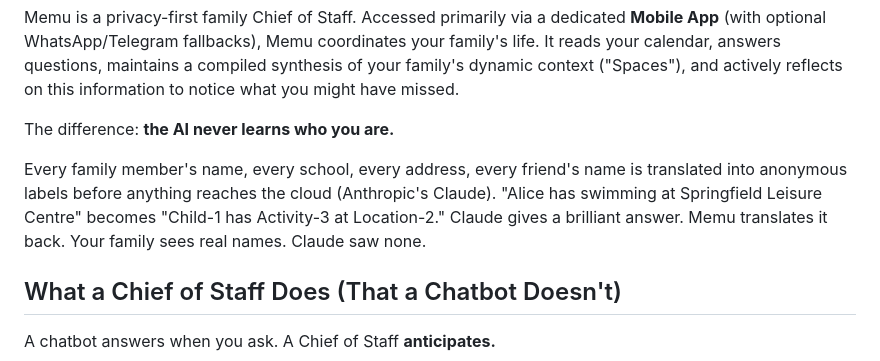
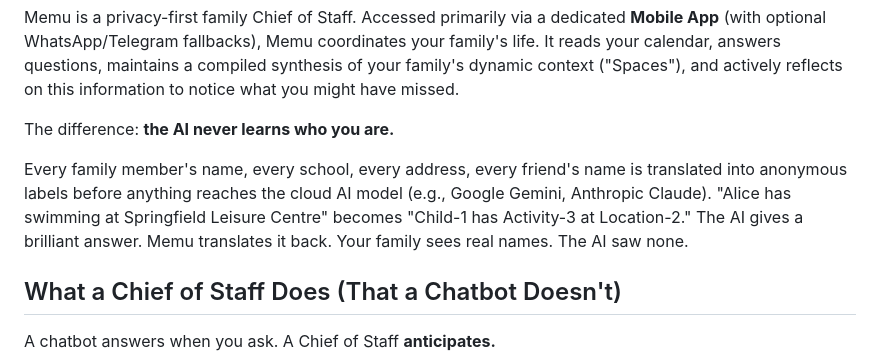
Before and after one commit to kanchanepally/memu-core, a Markdown page: README.md, the part around the change. Drawn GitHub-style.

Commit message:
docs: scrub Claude reference from root README

```diff
--- a/README.md
+++ b/README.md
@@ -6,7 +6,7 @@ Memu is a privacy-first family Chief of Staff. Accessed primarily via a dedicate
 
 The difference: **the AI never learns who you are.**
 
-Every family member's name, every school, every address, every friend's name is translated into anonymous labels before anything reaches the cloud (Anthropic's Claude). "Alice has swimming at Springfield Leisure Centre" becomes "Child-1 has Activity-3 at Location-2." Claude gives a brilliant answer. Memu translates it back. Your family sees real names. Claude saw none.
+Every family member's name, every school, every address, every friend's name is translated into anonymous labels before anything reaches the cloud AI model (e.g., Google Gemini, Anthropic Claude). "Alice has swimming at Springfield Leisure Centre" becomes "Child-1 has Activity-3 at Location-2." The AI gives a brilliant answer. Memu translates it back. Your family sees real names. The AI saw none.
 
 ## What a Chief of Staff Does (That a Chatbot Doesn't)
 
```
